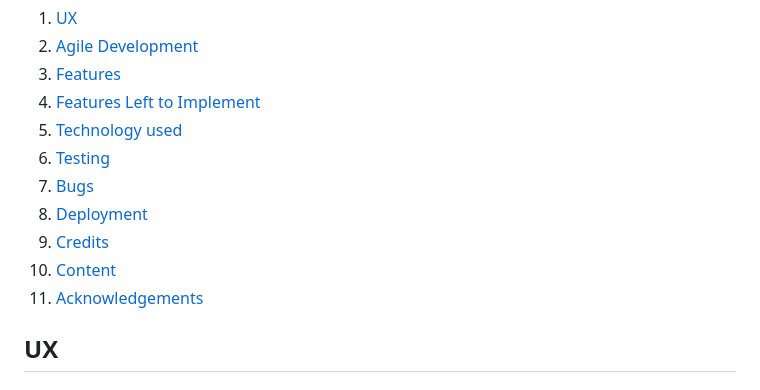
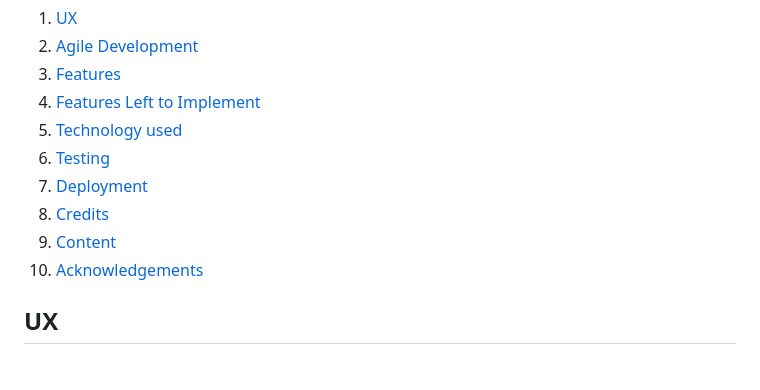
Before and after one commit to RockyPraxe/Customer-relationship-management-application, a Markdown page: README.md, the part around the change. Rendered like a GitHub page.

```diff
--- a/README.md
+++ b/README.md
@@ -21,11 +21,10 @@
  4. [ Features Left to Implement ](#left)
  5. [ Technology used ](#tech)
  6. [ Testing ](#testing)
- 7. [ Bugs ](#bugs)
- 8. [ Deployment](#deployment)
- 9. [ Credits](#credits)
- 10. [ Content](#content)
- 11. [ Acknowledgements](#acknowledgements)
+ 7. [ Deployment](#deployment)
+ 8. [ Credits](#credits)
+ 9. [ Content](#content)
+ 10. [ Acknowledgements](#acknowledgements)
 
 ## UX
 
```
